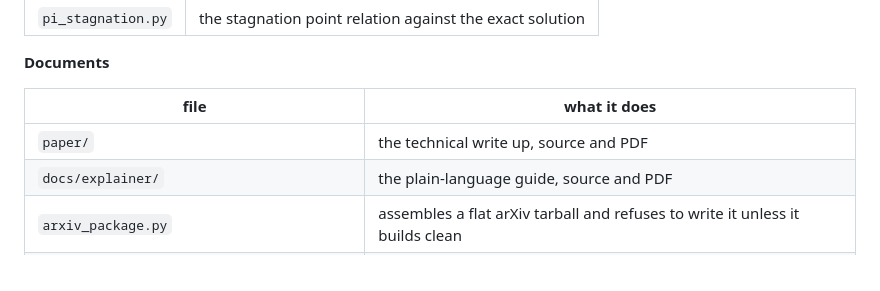
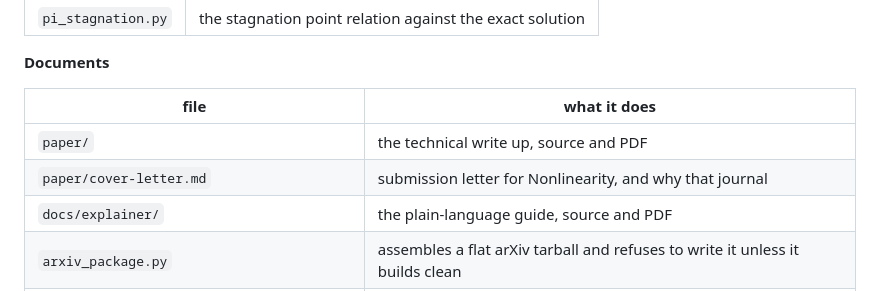
Before and after one commit to munawarkazmi/degregorio-blowup, a Markdown page: README.md, the part around the change. GitHub-like rendering.

```diff
--- a/README.md
+++ b/README.md
@@ -506,6 +506,7 @@ how it went wrong.
 | file | what it does |
 | --- | --- |
 | `paper/` | the technical write up, source and PDF |
+| `paper/cover-letter.md` | submission letter for Nonlinearity, and why that journal |
 | `docs/explainer/` | the plain-language guide, source and PDF |
 | `arxiv_package.py` | assembles a flat arXiv tarball and refuses to write it unless it builds clean |
 | `explainer_figure.py`, `explainer_figure2.py` | the two figures used only by that guide |
```
Also changed, not shown: paper/cover-letter.md (added, +62 -0 lines).
